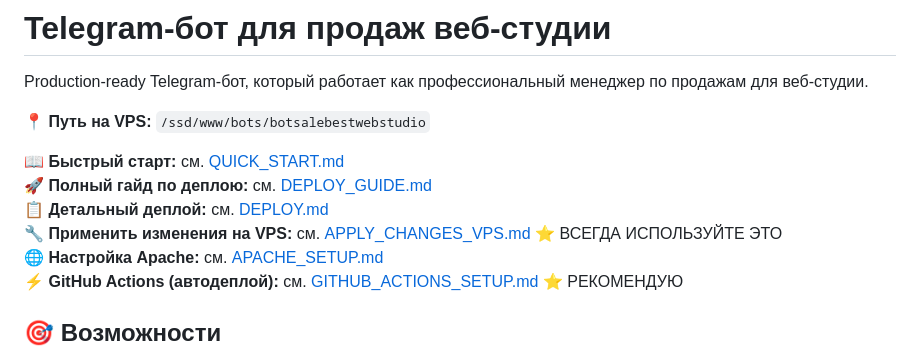
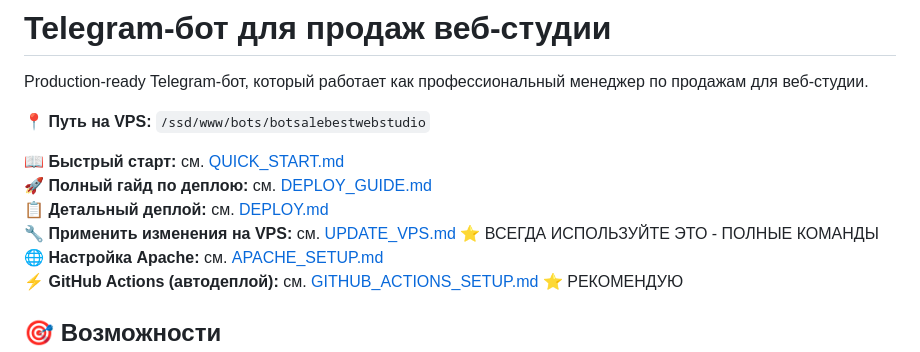
Before and after one commit to alexevil1979/botsalebestweb, a Markdown page: README.md, the part around the change. Drawn GitHub-style.

```diff
--- a/README.md
+++ b/README.md
@@ -7,7 +7,7 @@ Production-ready Telegram-бот, который работает как про
 📖 **Быстрый старт:** см. [QUICK_START.md](QUICK_START.md)
 🚀 **Полный гайд по деплою:** см. [DEPLOY_GUIDE.md](DEPLOY_GUIDE.md)
 📋 **Детальный деплой:** см. [DEPLOY.md](DEPLOY.md)
-🔧 **Применить изменения на VPS:** см. [APPLY_CHANGES_VPS.md](APPLY_CHANGES_VPS.md) ⭐ ВСЕГДА ИСПОЛЬЗУЙТЕ ЭТО
+🔧 **Применить изменения на VPS:** см. [UPDATE_VPS.md](UPDATE_VPS.md) ⭐ ВСЕГДА ИСПОЛЬЗУЙТЕ ЭТО - ПОЛНЫЕ КОМАНДЫ
 🌐 **Настройка Apache:** см. [APACHE_SETUP.md](APACHE_SETUP.md)
 ⚡ **GitHub Actions (автодеплой):** см. [GITHUB_ACTIONS_SETUP.md](GITHUB_ACTIONS_SETUP.md) ⭐ РЕКОМЕНДУЮ
 
```
Also changed, not shown: UPDATE_VPS.md (added, +78 -0 lines).
